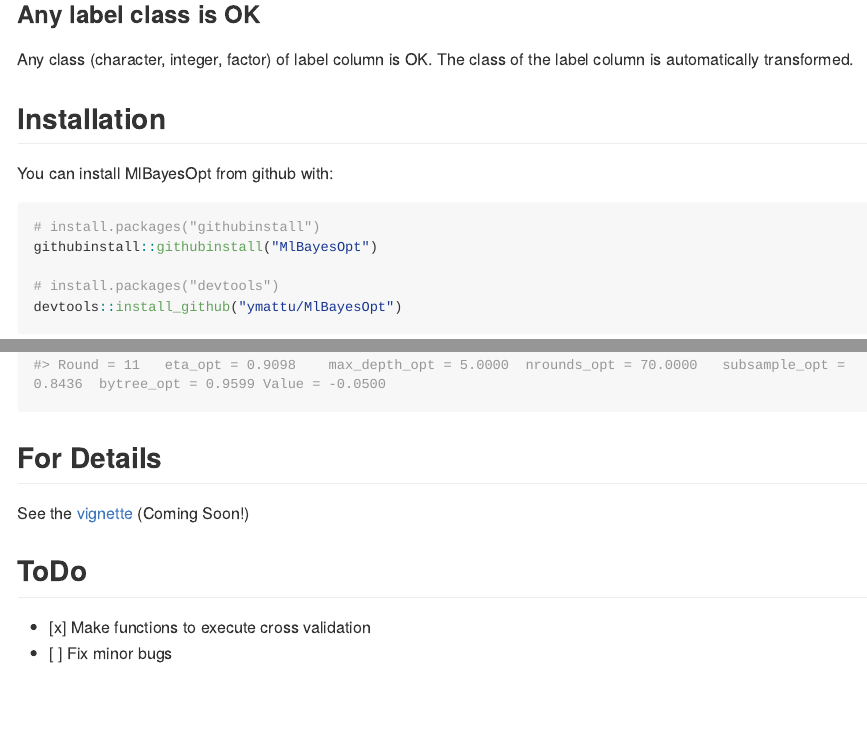
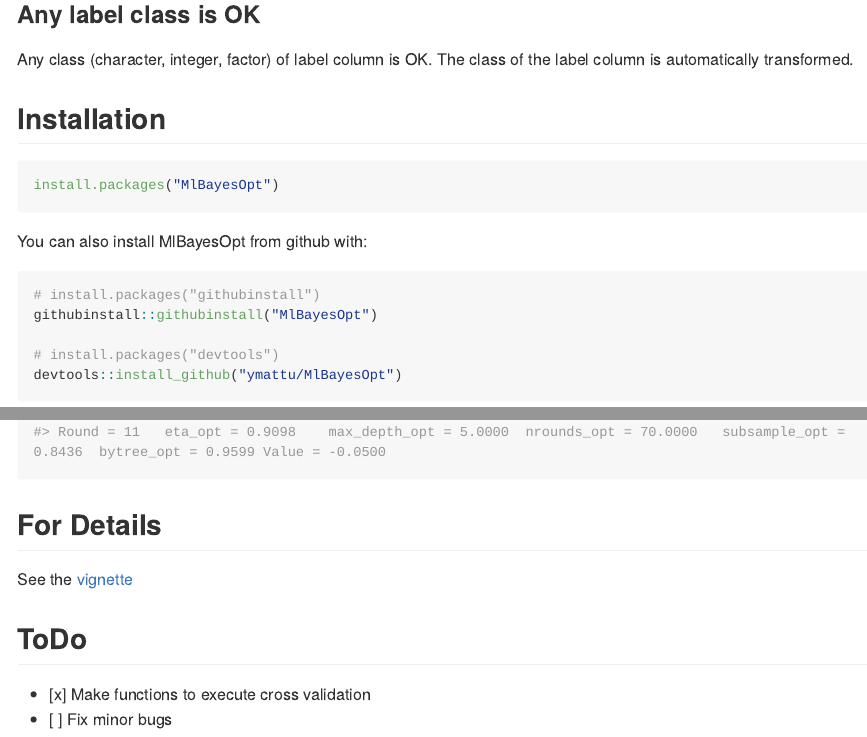
Before and after one commit to ymattu/MlBayesOpt, an R Markdown document (README.Rmd): the page in a window 1100 px wide, from 500 px down, and a second part further down, joined at a grey line. The pictures show the output file README.md that the author committed with the source, drawn offline in the style of GitHub; long lines of code are wrapped; badge pictures from the web are left out.

Commit message:
update site (cran)

````diff
--- a/README.Rmd
+++ b/README.Rmd
@@ -33,8 +34,11 @@
 
 
 ## Installation
+```{r eval=FALSE}
+install.packages("MlBayesOpt")
+```
 
-You can install MlBayesOpt from github with:
+You can also install MlBayesOpt from github with:
 
 ```{r gh-installation, eval = FALSE}
 # install.packages("githubinstall")
@@ -86,7 +90,7 @@
 
 
 ## For Details
-See the [vignette](https://ymattu.github.io/MlBayesOpt/articles/MlBayesOpt.html) (Coming Soon!)
+See the [vignette](https://ymattu.github.io/MlBayesOpt/articles/MlBayesOpt.html)
 
 ## ToDo
 - [x] Make functions to execute cross validation
````
Also changed, not shown: README.md, README.Rmd (1 more changed lines), 5 other files.
